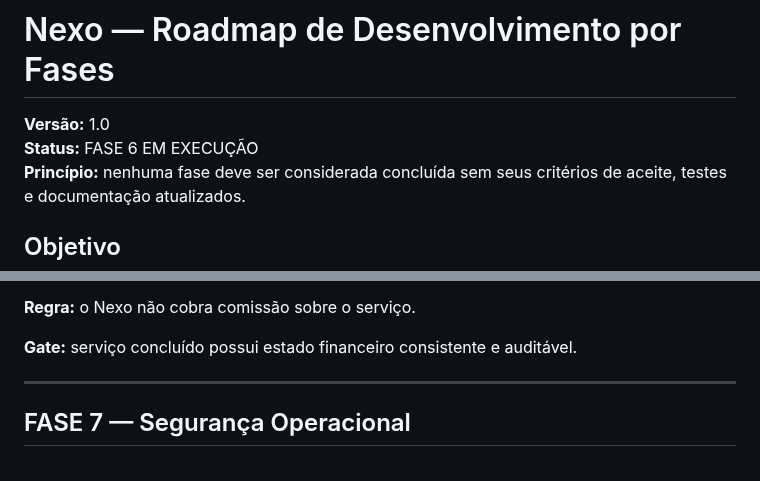
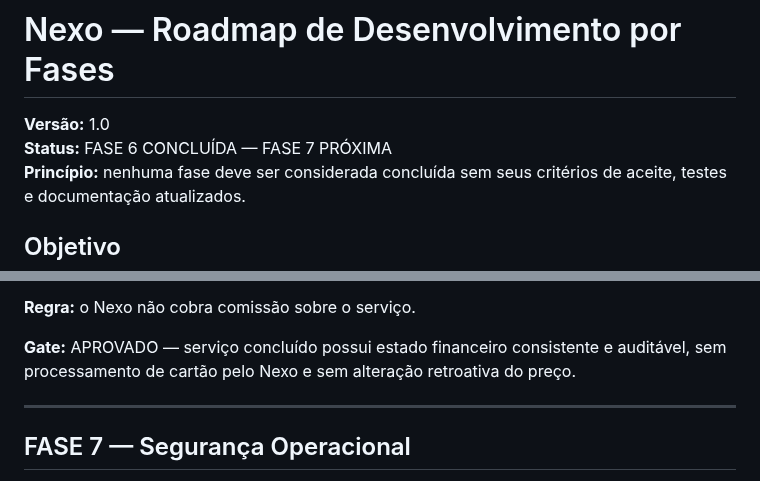
Before and after one commit to heldergaraujo2/Nexo, a Markdown page: docs/ROADMAP.md, 2 parts joined by grey strips. GitHub-like rendering.

Commit message:
docs: close phase 6 and start phase 7

```diff
--- a/docs/ROADMAP.md
+++ b/docs/ROADMAP.md
@@ -1,7 +1,7 @@
 # Nexo — Roadmap de Desenvolvimento por Fases
 
 **Versão:** 1.0
-**Status:** FASE 6 EM EXECUÇÃO
+**Status:** FASE 6 CONCLUÍDA — FASE 7 PRÓXIMA
 **Princípio:** nenhuma fase deve ser considerada concluída sem seus critérios de aceite, testes e documentação atualizados.
 
 ## Objetivo
@@ -161,7 +161,7 @@ Necessidade → Solicitação → Encontrar profissional → Oferta/aceite → E
 
 **Regra:** o Nexo não cobra comissão sobre o serviço.
 
-**Gate:** serviço concluído possui estado financeiro consistente e auditável.
+**Gate:** APROVADO — serviço concluído possui estado financeiro consistente e auditável, sem processamento de cartão pelo Nexo e sem alteração retroativa do preço.
 
 ---
 
```
